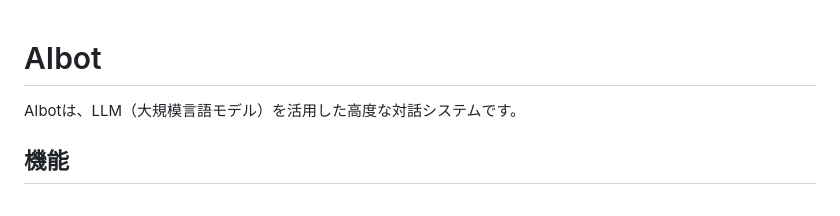
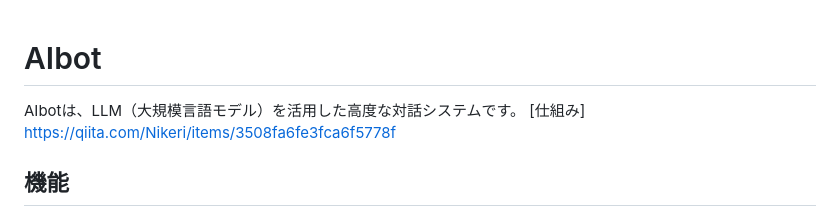
Before and after one commit to Yukkurisiteikitai/AIbot, a Markdown page: README.md, the part around the change. GitHub-like rendering.

Commit message:
Add:system

```diff
--- a/README.md
+++ b/README.md
@@ -1,6 +1,8 @@
 # AIbot
+AIbotは、LLM（大規模言語モデル）を活用した高度な対話システムです。
+[仕組み]
+https://qiita.com/Nikeri/items/3508fa6fe3fca6f5778f
 
-AIbotは、LLM（大規模言語モデル）を活用した高度な対話システムです。
 
 ## 機能
 
```
